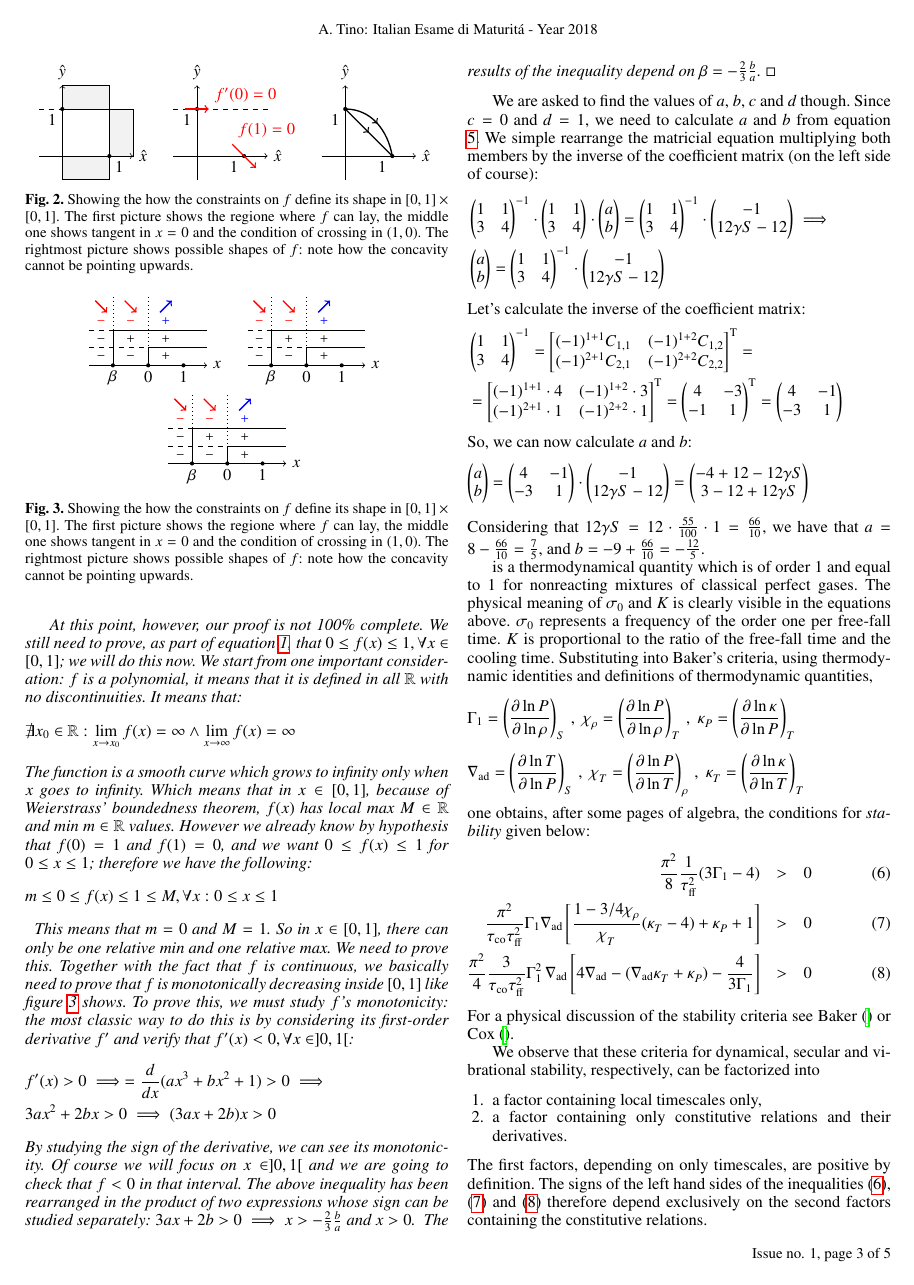
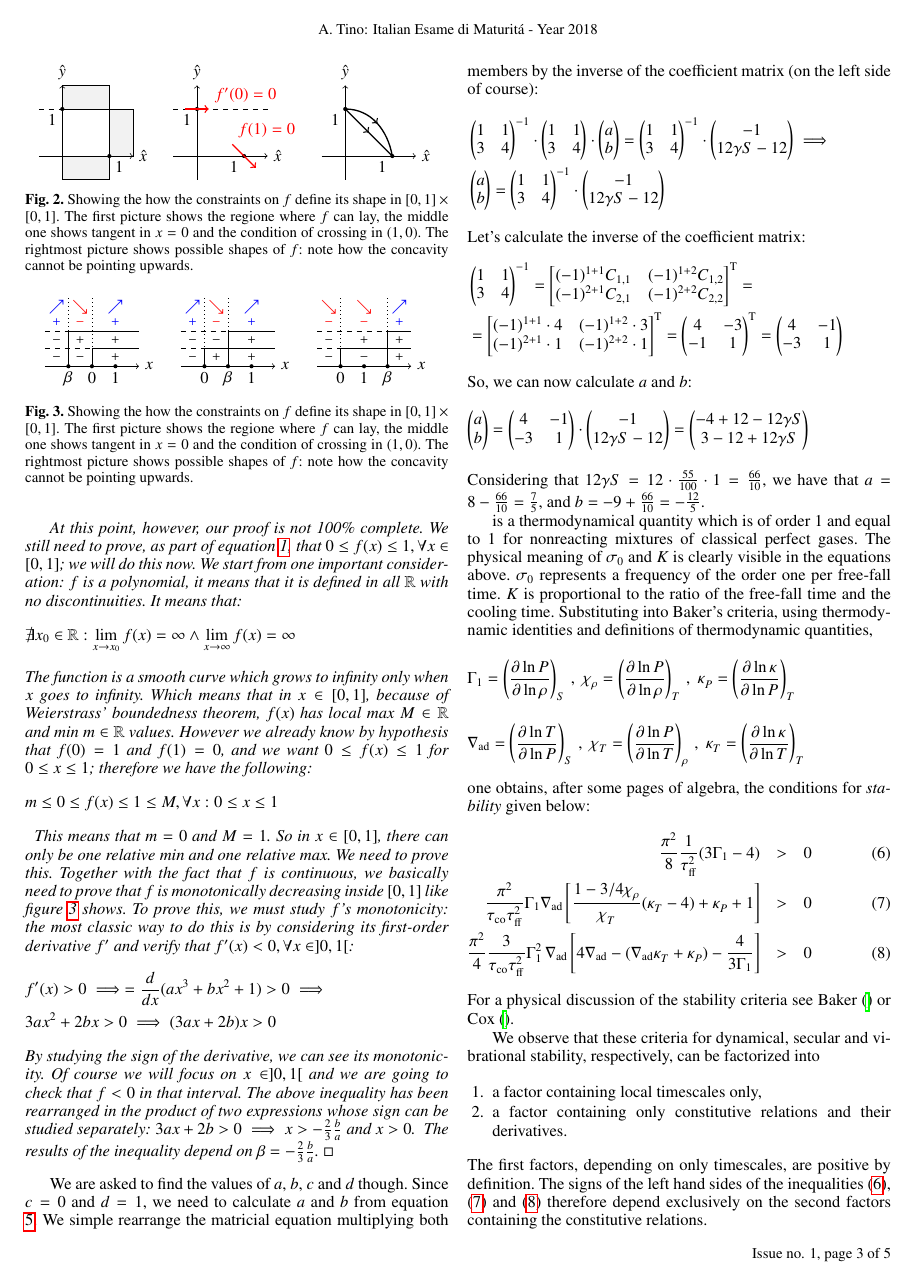
Before and after one commit to the-second-trial/the-second-trial, a LaTeX document (src/2018/i043/index.tex, which reads src/2018/i043/fig-sign.tex): page 3 of 5. Compiled offline with pdfLaTeX.

Commit message:
Nail sign study diagrams

```diff
--- a/src/2018/i043/fig-sign.tex
+++ b/src/2018/i043/fig-sign.tex
@@ -6,108 +6,138 @@
 \tikzstyle{smallfig}=[scale=0.25]
    %
 \begin{tikzpicture}[style=smallfig]
-\draw[thin,->] (0,0) -- (10,0) node[right] {$x$};
+\tikzmath{
+	\X1 = 0; \X2 = 8;
+	\x1 = 2; \x2 = 2*\x1; \x3 = 3*\x1;
+	\xv1 = 0.5*\x1;
+	\xv2 = \x1 + 0.5*(\x2 - \x1);
+	\xv3 = \x3;
+	\y1 = 1.5; \y2 = 2*\y1; \y3 = 4*\y1;
+	\ya = 5;
+}
 
-\draw[dotted,thin,-] (2,0) -- (2,6);
-\draw[dotted,thin,-] (5,0) -- (5,6);
+\draw[thin,->] (\X1,0) -- (\X2,0) node[right] {$x$};
 
-\draw[dashed,thin,-] (0,1.5) -- (5,1.5);
-\draw[thin,-] (5,1.5) -- (10,1.5);
-\draw[thin,-] (5,0) -- (5,1.5);
+\draw[dotted,thin,-] (\x1,0) -- (\x1,\y3);
+\draw[dotted,thin,-] (\x2,0) -- (\x2,\y3);
 
-\draw[dashed,thin,-] (0,3) -- (2,3);
-\draw[thin,-] (2,3) -- (10,3);
-\draw[thin,-] (2,0) -- (2,3);
+\draw[dashed,thin,-] (0,\y2) -- (\x1,\y2);
+\draw[thin,-] (\x1,\y2) -- (\X2,\y2);
+\draw[thin,-] (\x1,0) -- (\x1,\y2);
 
-\node[] at (1,0.75) {\tiny $-$};
-\node[] at (3.5,0.75) {\tiny $-$};
-\node[] at (6.5,0.75) {\tiny $+$};
+\draw[dashed,thin,-] (\X1,\y1) -- (\x2,\y1);
+\draw[thin,-] (\x2,\y1) -- (\X2,\y1);
+\draw[thin,-] (\x2,0) -- (\x2,\y1);
 
-\node[] at (1,2.25) {\tiny $-$};
-\node[] at (3.5,2.25) {\tiny $+$};
-\node[] at (6.5,2.25) {\tiny $+$};
+\node[] at (\xv1,0.5*\y1) {\tiny $-$};
+\node[] at (\xv2,0.5*\y1) {\tiny $-$};
+\node[] at (\xv3,0.5*\y1) {\tiny $+$};
 
-\node[red] at (1,3.75) {\tiny $-$};
-\node[red] at (3.5,3.75) {\tiny $-$};
-\node[blue] at (6.5,3.75) {\tiny $+$};
+\node[] at (\xv1,1.5*\y1) {\tiny $-$};
+\node[] at (\xv2,1.5*\y1) {\tiny $+$};
+\node[] at (\xv3,1.5*\y1) {\tiny $+$};
 
-\draw[thick,->, red] (0.5,5.5) -- (1.5,4.5);
-\draw[thick,->, red] (3,5.5) -- (4,4.5);
-\draw[thick,->, blue] (6,4.5) -- (7,5.5);
+\node[blue] at (\xv1,2.5*\y1) {\tiny $+$};
+\node[red] at (\xv2,2.5*\y1) {\tiny $-$};
+\node[blue] at (\xv3,2.5*\y1) {\tiny $+$};
 
-\fill (2,0) circle (5pt) node[below] {$\beta$};
-\fill (5,0) circle (5pt) node[below] {$0$};
-\fill (8,0) circle (5pt) node[below] {$1$};
+\node[blue] at (\xv1,\ya) {$\nearrow$};
+\node[red] at (\xv2,\ya) {$\searrow$};
+\node[blue] at (\xv3,\ya) {$\nearrow$};
+
+\fill (\x1,0) circle (5pt) node[below] {$\beta$};
+\fill (\x2,0) circle (5pt) node[below] {$0$};
+\fill (\x3,0) circle (5pt) node[below] {$1$};
 \end{tikzpicture}
 \quad
 \begin{tikzpicture}[style=smallfig]
-\draw[thin,->] (0,0) -- (10,0) node[right] {$x$};
+\tikzmath{
+	\X1 = 0; \X2 = 8;
+	\x1 = 2; \x2 = 2*\x1; \x3 = 3*\x1;
+	\xv1 = 0.5*\x1;
+	\xv2 = \x1 + 0.5*(\x2 - \x1);
+	\xv3 = \x3;
+	\y1 = 1.5; \y2 = 2*\y1; \y3 = 4*\y1;
+	\ya = 5;
+}
 
-\draw[dotted,thin,-] (2,0) -- (2,6);
-\draw[dotted,thin,-] (5,0) -- (5,6);
+\draw[thin,->] (\X1,0) -- (\X2,0) node[right] {$x$};
 
-\draw[dashed,thin,-] (0,1.5) -- (5,1.5);
-\draw[thin,-] (5,1.5) -- (10,1.5);
-\draw[thin,-] (5,0) -- (5,1.5);
+\draw[dotted,thin,-] (\x1,0) -- (\x1,\y3);
+\draw[dotted,thin,-] (\x2,0) -- (\x2,\y3);
 
-\draw[dashed,thin,-] (0,3) -- (2,3);
-\draw[thin,-] (2,3) -- (10,3);
-\draw[thin,-] (2,0) -- (2,3);
+\draw[dashed,thin,-] (\X1,\y1) -- (\x1,\y1);
+\draw[thin,-] (\x1,\y1) -- (\X2,\y1);
+\draw[thin,-] (\x1,0) -- (\x1,\y1);
 
-\node[] at (1,0.75) {\tiny $-$};
-\node[] at (3.5,0.75) {\tiny $-$};
-\node[] at (6.5,0.75) {\tiny $+$};
+\draw[dashed,thin,-] (0,\y2) -- (\x2,\y2);
+\draw[thin,-] (\x2,\y2) -- (\X2,\y2);
+\draw[thin,-] (\x2,0) -- (\x2,\y2);
 
-\node[] at (1,2.25) {\tiny $-$};
-\node[] at (3.5,2.25) {\tiny $+$};
-\node[] at (6.5,2.25) {\tiny $+$};
+\node[] at (\xv1,0.5*\y1) {\tiny $-$};
+\node[] at (\xv2,0.5*\y1) {\tiny $+$};
+\node[] at (\xv3,0.5*\y1) {\tiny $+$};
 
-\node[red] at (1,3.75) {\tiny $-$};
-\node[red] at (3.5,3.75) {\tiny $-$};
-\node[blue] at (6.5,3.75) {\tiny $+$};
+\node[] at (\xv1,1.5*\y1) {\tiny $-$};
+\node[] at (\xv2,1.5*\y1) {\tiny $-$};
+\node[] at (\xv3,1.5*\y1) {\tiny $+$};
 
-\draw[thick,->, red] (0.5,5.5) -- (1.5,4.5);
-\draw[thick,->, red] (3,5.5) -- (4,4.5);
-\draw[thick,->, blue] (6,4.5) -- (7,5.5);
+\node[blue] at (\xv1,2.5*\y1) {\tiny $+$};
+\node[red] at (\xv2,2.5*\y1) {\tiny $-$};
+\node[blue] at (\xv3,2.5*\y1) {\tiny $+$};
 
-\fill (2,0) circle (5pt) node[below] {$\beta$};
-\fill (5,0) circle (5pt) node[below] {$0$};
-\fill (8,0) circle (5pt) node[below] {$1$};
+\node[blue] at (\xv1,\ya) {$\nearrow$};
+\node[red] at (\xv2,\ya) {$\searrow$};
+\node[blue] at (\xv3,\ya) {$\nearrow$};
+
+\fill (\x1,0) circle (5pt) node[below] {$0$};
+\fill (\x2,0) circle (5pt) node[below] {$\beta$};
+\fill (\x3,0) circle (5pt) node[below] {$1$};
 \end{tikzpicture}
 \quad
 \begin{tikzpicture}[style=smallfig]
-\draw[thin,->] (0,0) -- (10,0) node[right] {$x$};
+\tikzmath{
+	\X1 = 0; \X2 = 8;
+	\x1 = 2; \x2 = 2*\x1; \x3 = 3*\x1;
+	\xv1 = 0.5*\x1;
+	\xv2 = \x2;
+	\xv3 = \x3 + 0.5*(\X2 - \x3);
+	\y1 = 1.5; \y2 = 2*\y1; \y3 = 4*\y1;
+	\ya = 5;
+}
 
-\draw[dotted,thin,-] (2,0) -- (2,6);
-\draw[dotted,thin,-] (5,0) -- (5,6);
+\draw[thin,->] (\X1,0) -- (\X2,0) node[right] {$x$};
 
-\draw[dashed,thin,-] (0,1.5) -- (5,1.5);
-\draw[thin,-] (5,1.5) -- (10,1.5);
-\draw[thin,-] (5,0) -- (5,1.5);
+\draw[dotted,thin,-] (\x1,0) -- (\x1,\y3);
+\draw[dotted,thin,-] (\x3,0) -- (\x3,\y3);
 
-\draw[dashed,thin,-] (0,3) -- (2,3);
-\draw[thin,-] (2,3) -- (10,3);
-\draw[thin,-] (2,0) -- (2,3);
+\draw[dashed,thin,-] (\X1,\y1) -- (\x1,\y1);
+\draw[thin,-] (\x1,\y1) -- (\X2,\y1);
+\draw[thin,-] (\x1,0) -- (\x1,\y1);
 
-\node[] at (1,0.75) {\tiny $-$};
-\node[] at (3.5,0.75) {\tiny $-$};
-\node[] at (6.5,0.75) {\tiny $+$};
+\draw[dashed,thin,-] (0,\y2) -- (\x3,\y2);
+\draw[thin,-] (\x3,\y2) -- (\X2,\y2);
+\draw[thin,-] (\x3,0) -- (\x3,\y2);
 
-\node[] at (1,2.25) {\tiny $-$};
-\node[] at (3.5,2.25) {\tiny $+$};
-\node[] at (6.5,2.25) {\tiny $+$};
+\node[] at (\xv1,0.5*\y1) {\tiny $-$};
+\node[] at (\xv2,0.5*\y1) {\tiny $-$};
+\node[] at (\xv3,0.5*\y1) {\tiny $+$};
 
-\node[red] at (1,3.75) {\tiny $-$};
-\node[red] at (3.5,3.75) {\tiny $-$};
-\node[blue] at (6.5,3.75) {\tiny $+$};
+\node[] at (\xv1,1.5*\y1) {\tiny $-$};
+\node[] at (\xv2,1.5*\y1) {\tiny $+$};
+\node[] at (\xv3,1.5*\y1) {\tiny $+$};
 
-\draw[thick,->, red] (0.5,5.5) -- (1.5,4.5);
-\draw[thick,->, red] (3,5.5) -- (4,4.5);
-\draw[thick,->, blue] (6,4.5) -- (7,5.5);
+\node[red] at (\xv1,2.5*\y1) {\tiny $-$};
+\node[red] at (\xv2,2.5*\y1) {\tiny $-$};
+\node[blue] at (\xv3,2.5*\y1) {\tiny $+$};
 
-\fill (2,0) circle (5pt) node[below] {$\beta$};
-\fill (5,0) circle (5pt) node[below] {$0$};
-\fill (8,0) circle (5pt) node[below] {$1$};
+\node[red] at (\xv1,\ya) {$\searrow$};
+\node[red] at (\xv2,\ya) {$\searrow$};
+\node[blue] at (\xv3,\ya) {$\nearrow$};
+
+\fill (\x1,0) circle (5pt) node[below] {$0$};
+\fill (\x2,0) circle (5pt) node[below] {$1$};
+\fill (\x3,0) circle (5pt) node[below] {$\beta$};
 \end{tikzpicture}
    %
    \caption{Showing the how the constraints on $f$ define its shape
--- a/src/2018/i043/index.tex
+++ b/src/2018/i043/index.tex
@@ -26,6 +26,7 @@
 \usetikzlibrary{plotmarks}
 \usetikzlibrary{patterns}
 \usetikzlibrary{decorations.markings}
+\usetikzlibrary{math}
 %%%%%%%%%%%%%%%%%%%%%%%%%%%%%%%%%%%%%%%%
 \usepackage{hyperref}
 % To add links in your PDF file, use the package "hyperref"
```
